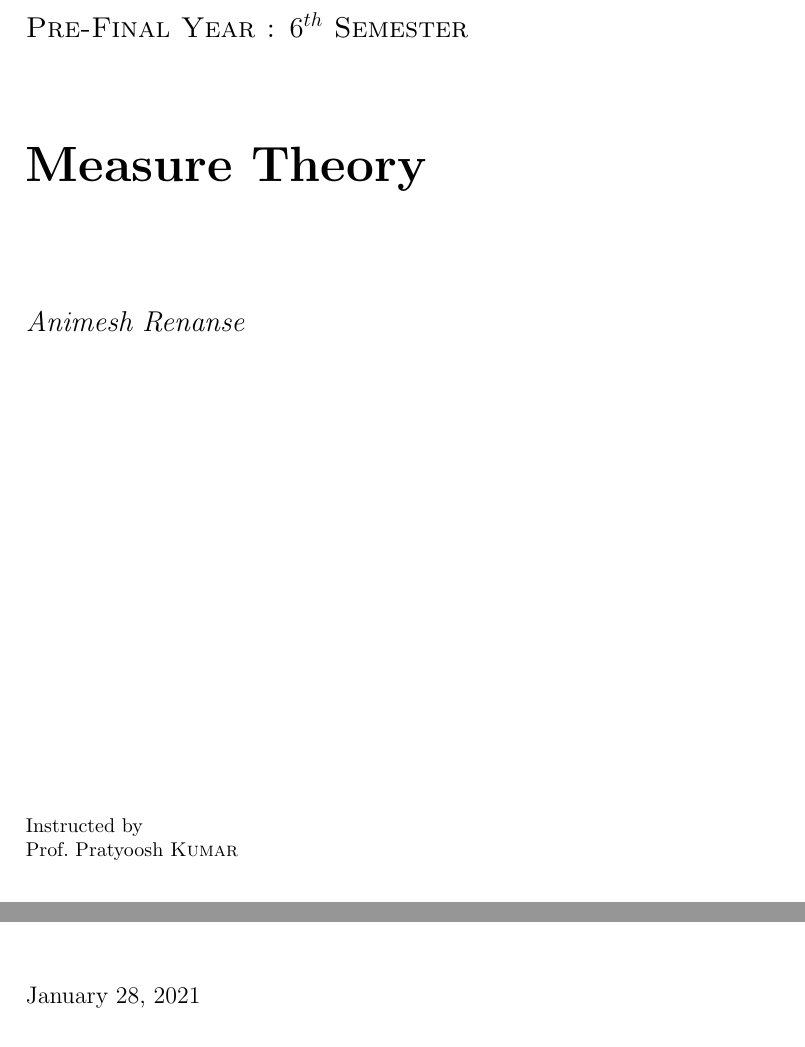
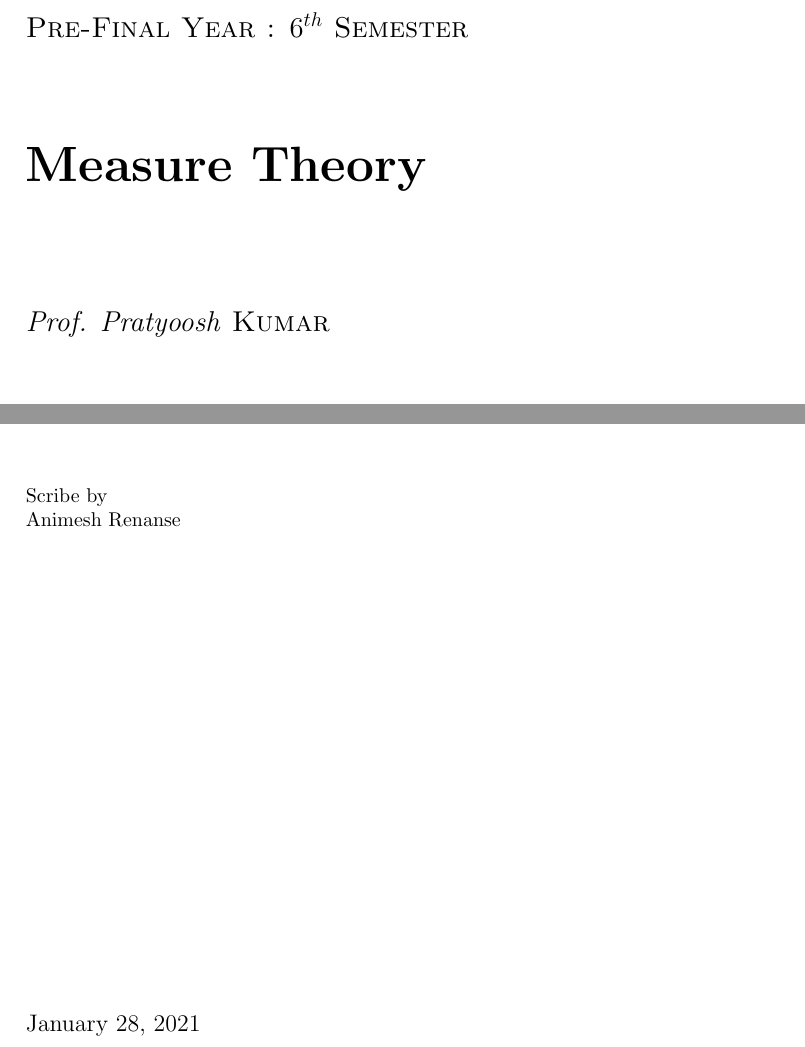
Before and after one commit to WhenDustSettles/Measure-Theory, a LaTeX document (Measure Theory.tex): two parts of page 1 of 27, joined at a grey line, cut so that both start at the same text. Compiled offline with pdfLaTeX.

Commit message:
28th Jan

```diff
--- a/Measure Theory.tex
+++ b/Measure Theory.tex
@@ -138,10 +138,10 @@
 	\vspace{1.5cm}
 	{\Huge\bfseries Measure Theory\par}
 	\vspace{2cm}
-	{\Large\itshape Animesh Renanse\par}
+	{\Large\itshape Prof. Pratyoosh \textsc{Kumar}\par}
 	\vfill
-	Instructed by\par
-	Prof.~Pratyoosh \textsc{Kumar}
+	Scribe by\par
+	Animesh Renanse
 
 	\vfill
 
```
